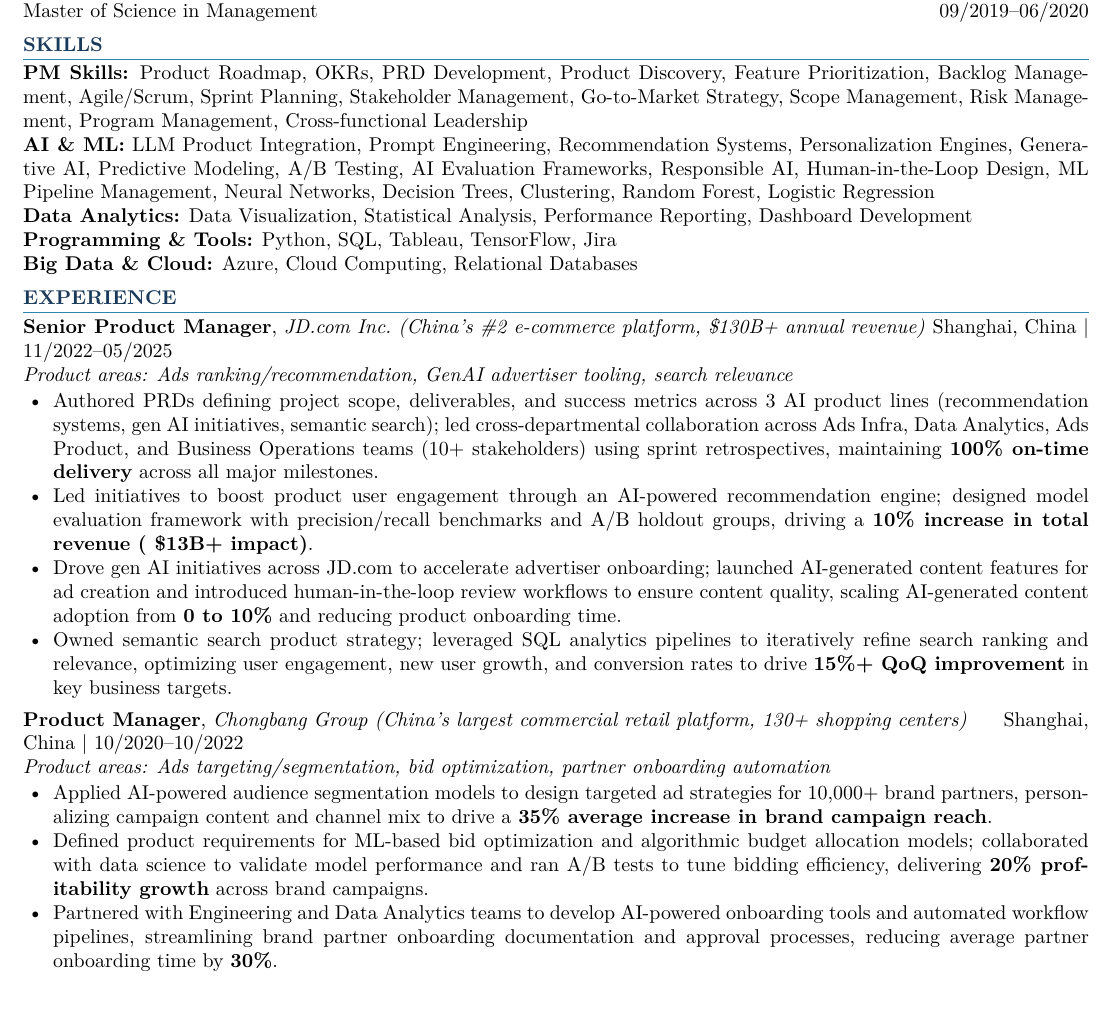
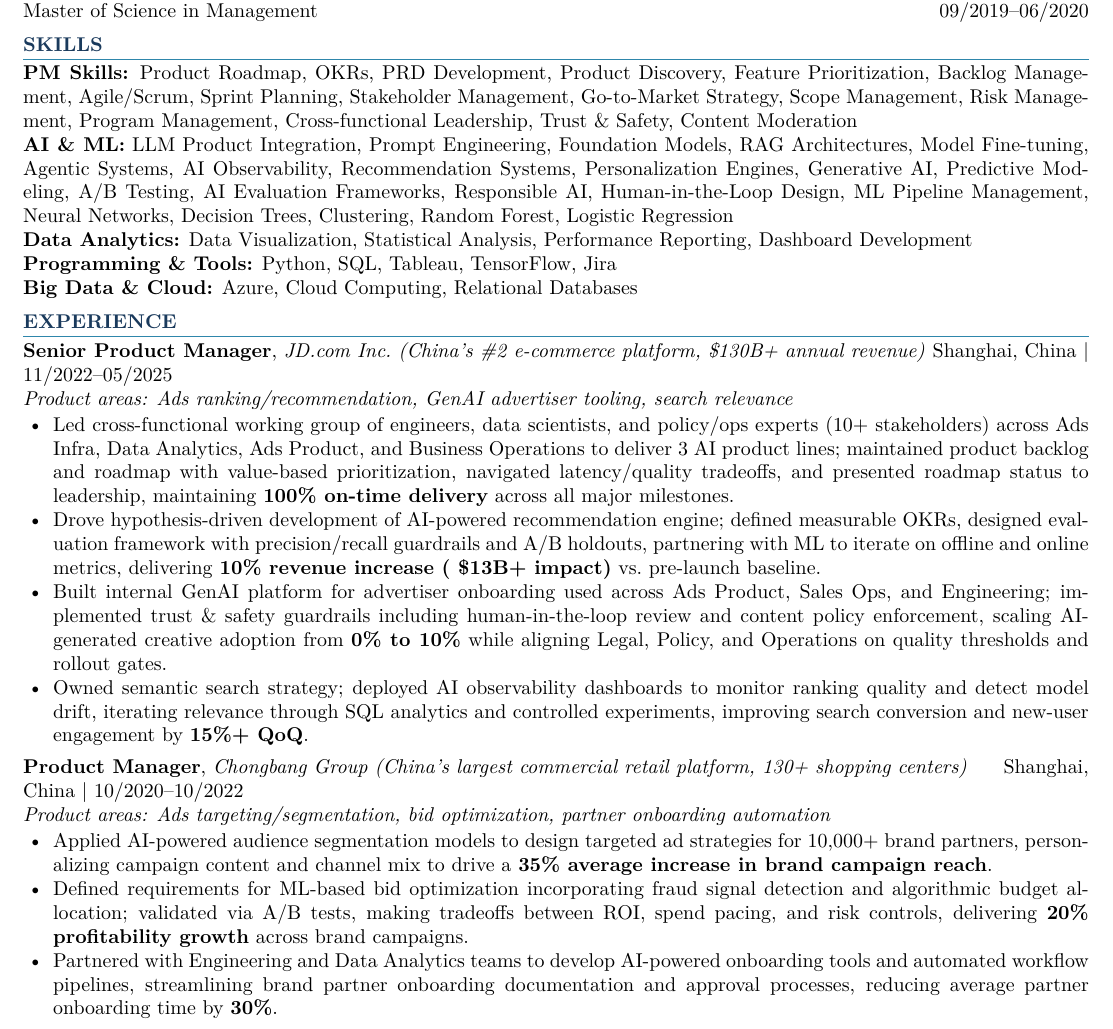
Before and after one commit to liukunli/jie-liu-career, a LaTeX CV (src/jie_liu_resume.tex): part of the page, cut so that both start at the same text. Compiled offline with pdfLaTeX.

Commit message:
Align resume to Trust & Safety PM role requirements
Co-Authored-By: Claude Sonnet 4.6 <noreply@anthropic.com>

```diff
--- a/src/jie_liu_resume.tex
+++ b/src/jie_liu_resume.tex
@@ -60,8 +60,8 @@
 %---------- SKILLS ----------
 \section{Skills}
 
-\textbf{PM Skills:} Product Roadmap, OKRs, PRD Development, Product Discovery, Feature Prioritization, Backlog Management, Agile/Scrum, Sprint Planning, Stakeholder Management, Go-to-Market Strategy, Scope Management, Risk Management, Program Management, Cross-functional Leadership\\
-\textbf{AI \& ML:} LLM Product Integration, Prompt Engineering, Recommendation Systems, Personalization Engines, Generative AI, Predictive Modeling, A/B Testing, AI Evaluation Frameworks, Responsible AI, Human-in-the-Loop Design, ML Pipeline Management, Neural Networks, Decision Trees, Clustering, Random Forest, Logistic Regression\\
+\textbf{PM Skills:} Product Roadmap, OKRs, PRD Development, Product Discovery, Feature Prioritization, Backlog Management, Agile/Scrum, Sprint Planning, Stakeholder Management, Go-to-Market Strategy, Scope Management, Risk Management, Program Management, Cross-functional Leadership, Trust \& Safety, Content Moderation\\
+\textbf{AI \& ML:} LLM Product Integration, Prompt Engineering, Foundation Models, RAG Architectures, Model Fine-tuning, Agentic Systems, AI Observability, Recommendation Systems, Personalization Engines, Generative AI, Predictive Modeling, A/B Testing, AI Evaluation Frameworks, Responsible AI, Human-in-the-Loop Design, ML Pipeline Management, Neural Networks, Decision Trees, Clustering, Random Forest, Logistic Regression\\
 \textbf{Data Analytics:} Data Visualization, Statistical Analysis, Performance Reporting, Dashboard Development\\
 \textbf{Programming \& Tools:} Python, SQL, Tableau, TensorFlow, Jira\\
 \textbf{Big Data \& Cloud:} Azure, Cloud Computing, Relational Databases
@@ -72,10 +72,10 @@
 \textbf{Senior Product Manager}, \textit{JD.com Inc.\ (China's \#2 e-commerce platform, \$130B+ annual revenue)} \hfill Shanghai, China \textbar{} 11/2022--05/2025\\
 \textit{Product areas: Ads ranking/recommendation, GenAI advertiser tooling, search relevance}
 \begin{itemize}
-    \item Authored PRDs defining project scope, deliverables, and success metrics across 3 AI product lines (recommendation systems, gen AI initiatives, semantic search); led cross-departmental collaboration across Ads Infra, Data Analytics, Ads Product, and Business Operations teams (10+ stakeholders) using sprint retrospectives, maintaining \textbf{100\% on-time delivery} across all major milestones.
-    \item Led initiatives to boost product user engagement through an AI-powered recommendation engine; designed model evaluation framework with precision/recall benchmarks and A/B holdout groups, driving a \textbf{10\% increase in total revenue (~\$13B+ impact)}.
-    \item Drove gen AI initiatives across JD.com to accelerate advertiser onboarding; launched AI-generated content features for ad creation and introduced human-in-the-loop review workflows to ensure content quality, scaling AI-generated content adoption from \textbf{0 to 10\%} and reducing product onboarding time.
-    \item Owned semantic search product strategy; leveraged SQL analytics pipelines to iteratively refine search ranking and relevance, optimizing user engagement, new user growth, and conversion rates to drive \textbf{15\%+ QoQ improvement} in key business targets.
+    \item Led cross-functional working group of engineers, data scientists, and policy/ops experts (10+ stakeholders) across Ads Infra, Data Analytics, Ads Product, and Business Operations to deliver 3 AI product lines; maintained product backlog and roadmap with value-based prioritization, navigated latency/quality tradeoffs, and presented roadmap status to leadership, maintaining \textbf{100\% on-time delivery} across all major milestones.
+    \item Drove hypothesis-driven development of AI-powered recommendation engine; defined measurable OKRs, designed evaluation framework with precision/recall guardrails and A/B holdouts, partnering with ML to iterate on offline and online metrics, delivering \textbf{10\% revenue increase (~\$13B+ impact)} vs.\ pre-launch baseline.
+    \item Built internal GenAI platform for advertiser onboarding used across Ads Product, Sales Ops, and Engineering; implemented trust \& safety guardrails including human-in-the-loop review and content policy enforcement, scaling AI-generated creative adoption from \textbf{0\% to 10\%} while aligning Legal, Policy, and Operations on quality thresholds and rollout gates.
+    \item Owned semantic search strategy; deployed AI observability dashboards to monitor ranking quality and detect model drift, iterating relevance through SQL analytics and controlled experiments, improving search conversion and new-user engagement by \textbf{15\%+ QoQ}.
 \end{itemize}
 
 \smallskip
@@ -84,7 +84,7 @@
 \textit{Product areas: Ads targeting/segmentation, bid optimization, partner onboarding automation}
 \begin{itemize}
     \item Applied AI-powered audience segmentation models to design targeted ad strategies for 10,000+ brand partners, personalizing campaign content and channel mix to drive a \textbf{35\% average increase in brand campaign reach}.
-    \item Defined product requirements for ML-based bid optimization and algorithmic budget allocation models; collaborated with data science to validate model performance and ran A/B tests to tune bidding efficiency, delivering \textbf{20\% profitability growth} across brand campaigns.
+    \item Defined requirements for ML-based bid optimization incorporating fraud signal detection and algorithmic budget allocation; validated via A/B tests, making tradeoffs between ROI, spend pacing, and risk controls, delivering \textbf{20\% profitability growth} across brand campaigns.
     \item Partnered with Engineering and Data Analytics teams to develop AI-powered onboarding tools and automated workflow pipelines, streamlining brand partner onboarding documentation and approval processes, reducing average partner onboarding time by \textbf{30\%}.
 \end{itemize}
 
```
Also changed, not shown: jie_liu_resume.pdf.
